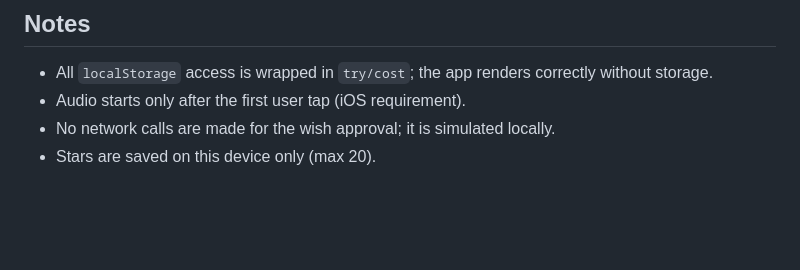
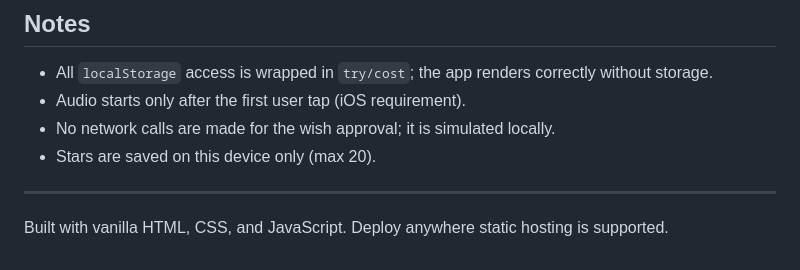
Before and after one commit to bayojuvikas/afterglow-v2, a Markdown page: README.md, the part around the change. Rendered like a GitHub page; blank space fills up the shorter version.

Commit message:
docs: add deploy note

```diff
--- a/README.md
+++ b/README.md
@@ -105,3 +105,6 @@ If the URL already has params, the generator is skipped and the experience start
 - Audio starts only after the first user tap (iOS requirement).
 - No network calls are made for the wish approval; it is simulated locally.
 - Stars are saved on this device only (max 20).
+
+---
+Built with vanilla HTML, CSS, and JavaScript. Deploy anywhere static hosting is supported.
```
